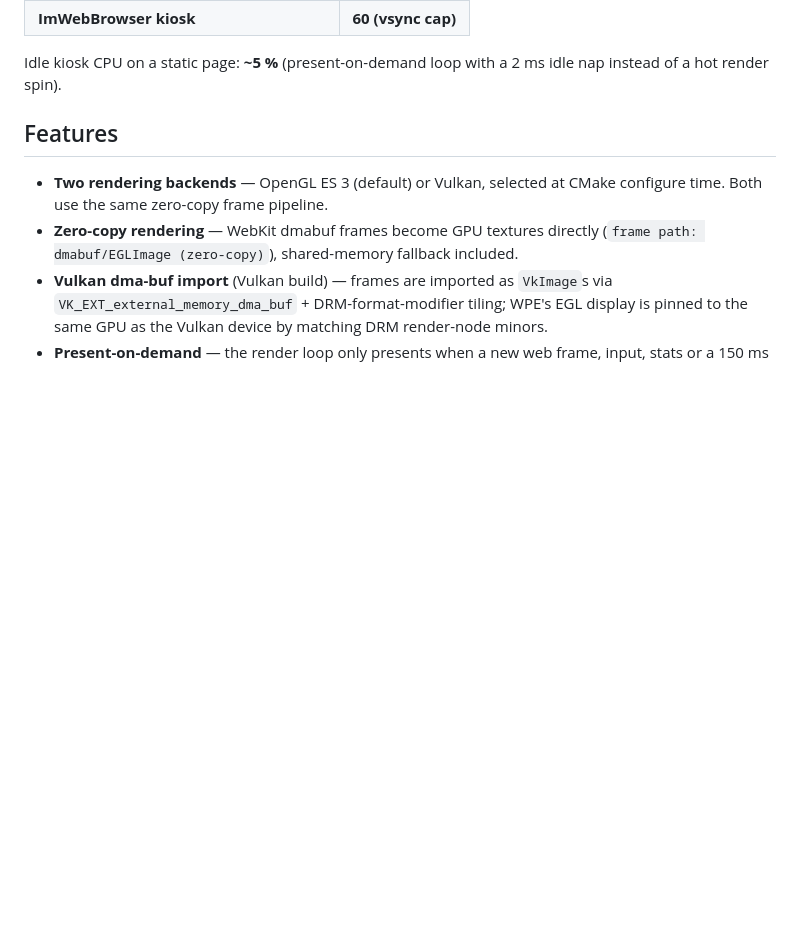
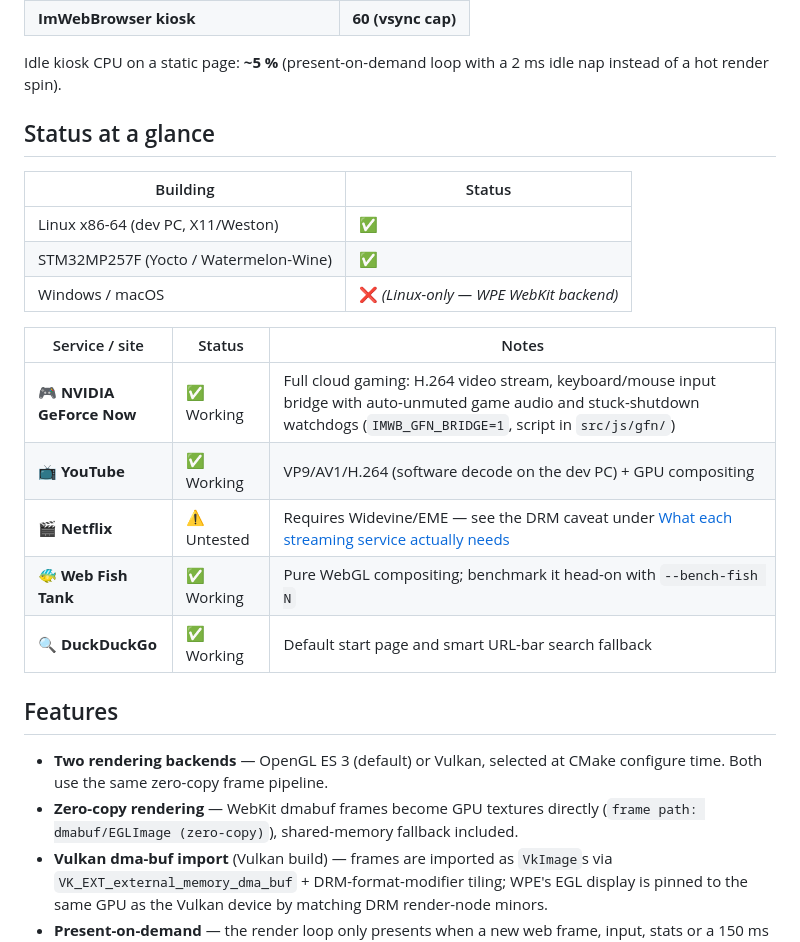
Before and after one commit to DanielMartensson/ImWebBrowser, a Markdown page: README.md, the part around the change. Rendered like a GitHub page; blank space fills up the shorter version.

Commit message:
README: status-at-a-glance tables (build + services)

```diff
--- a/README.md
+++ b/README.md
@@ -26,6 +26,22 @@ intermediate buffers.
 
 Idle kiosk CPU on a static page: **~5 %** (present-on-demand loop with a 2 ms
 idle nap instead of a hot render spin).
+
+## Status at a glance
+
+| Building | Status |
+|---|---|
+| Linux x86-64 (dev PC, X11/Weston) | ✅ |
+| STM32MP257F (Yocto / Watermelon-Wine) | ✅ |
+| Windows / macOS | ❌ *(Linux-only — WPE WebKit backend)* |
+
+| Service / site | Status | Notes |
+|---|---|---|
+| 🎮 **NVIDIA GeForce Now** | ✅ Working | Full cloud gaming: H.264 video stream, keyboard/mouse input bridge with auto-unmuted game audio and stuck-shutdown watchdogs (`IMWB_GFN_BRIDGE=1`, script in `src/js/gfn/`) |
+| 📺 **YouTube** | ✅ Working | VP9/AV1/H.264 (software decode on the dev PC) + GPU compositing |
+| 🎬 **Netflix** | ⚠️ Untested | Requires Widevine/EME — see the DRM caveat under [What each streaming service actually needs](#what-each-streaming-service-actually-needs) |
+| 🐠 **Web Fish Tank** | ✅ Working | Pure WebGL compositing; benchmark it head-on with `--bench-fish N` |
+| 🔍 **DuckDuckGo** | ✅ Working | Default start page and smart URL-bar search fallback |
 
 ## Features
 
```
